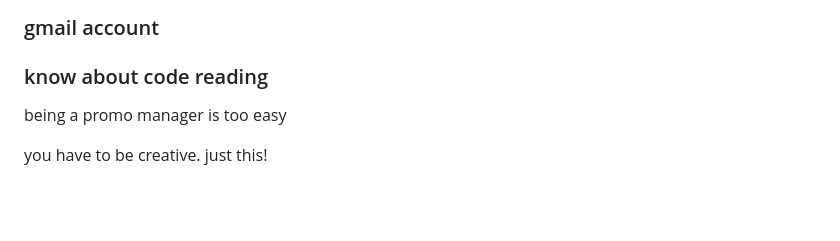
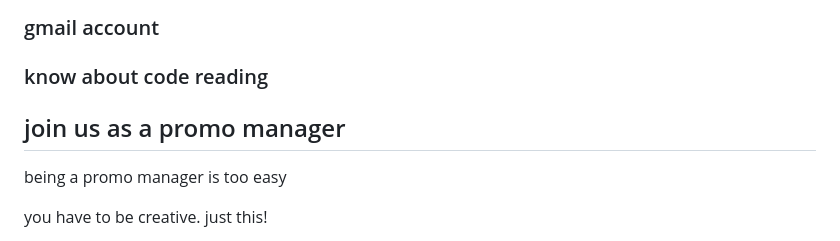
Before and after one commit to Shulckun/softcp, a Markdown page: README.md, the part around the change. Rendered like a GitHub page; blank space fills up the shorter version.

```diff
--- a/README.md
+++ b/README.md
@@ -117,6 +117,8 @@ to being co-developer you need these:
 ### gmail account
 ### know about code reading
 
+## join us as a promo manager
+
 being a promo manager is too easy
 
 you have to be creative. just this!
```
